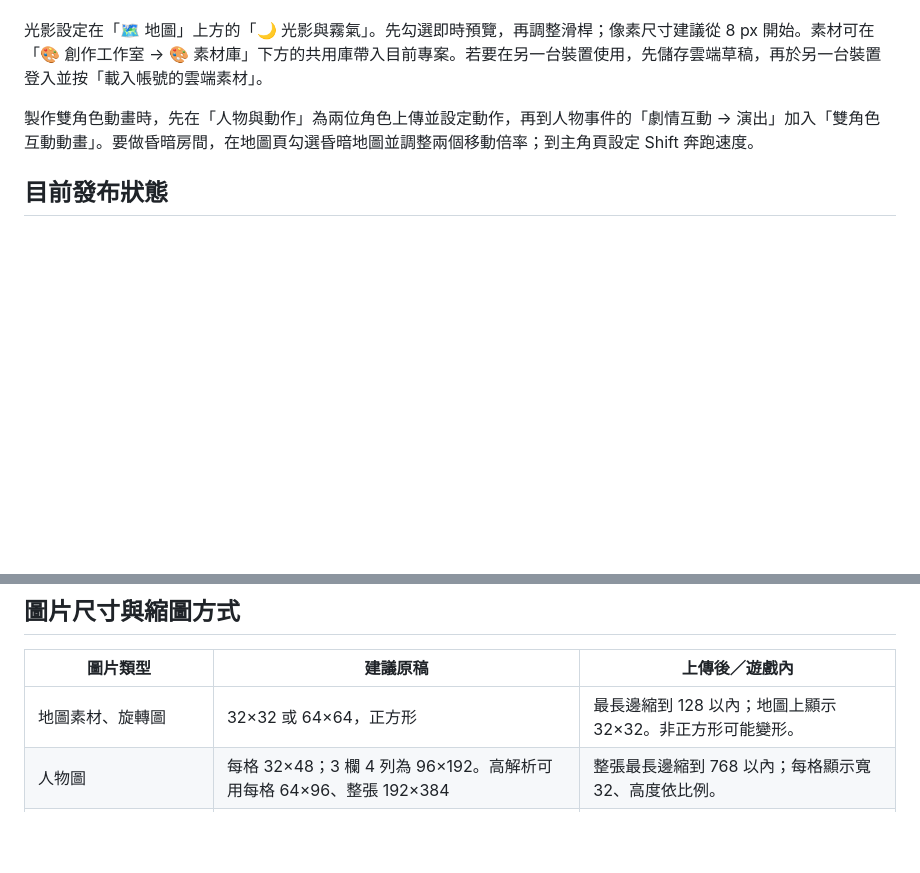
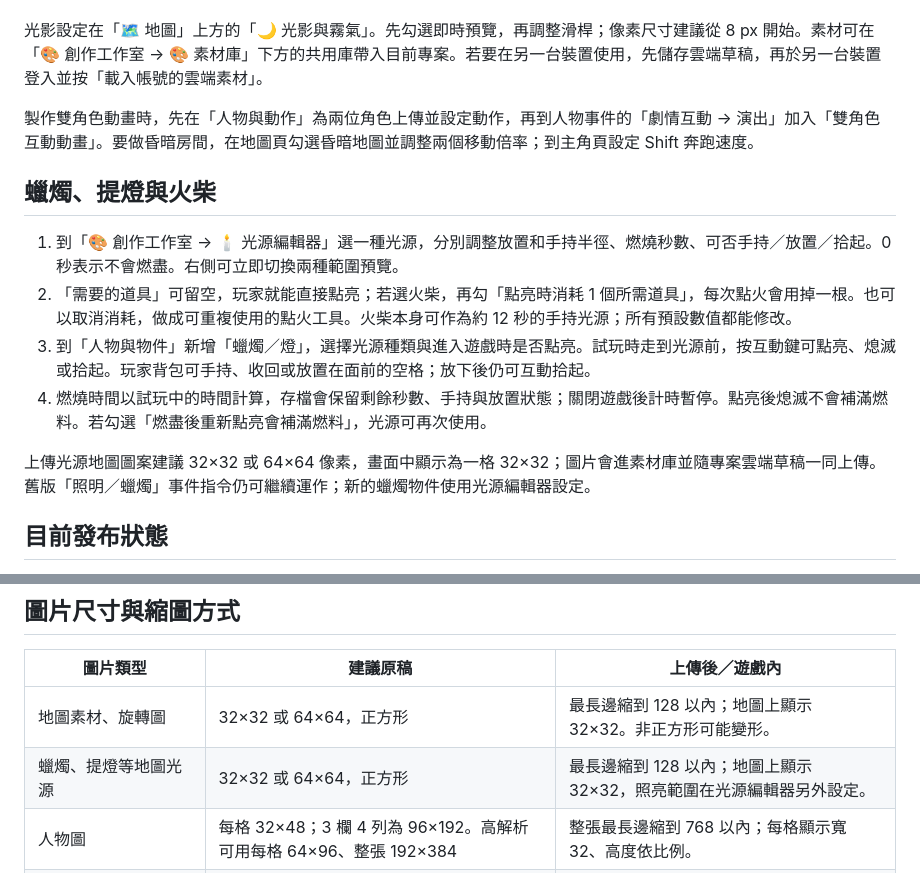
Before and after one commit to wrkonedy/wrk_one_dy, a Markdown page: rpg-maker/README.md, 2 parts joined by grey strips. Drawn GitHub-style; blank space fills up the shorter version.

Commit message:
Document light source editor and fuel controls

```diff
--- a/rpg-maker/README.md
+++ b/rpg-maker/README.md
@@ -57,6 +57,15 @@
 
 製作雙角色動畫時，先在「人物與動作」為兩位角色上傳並設定動作，再到人物事件的「劇情互動 → 演出」加入「雙角色互動動畫」。要做昏暗房間，在地圖頁勾選昏暗地圖並調整兩個移動倍率；到主角頁設定 Shift 奔跑速度。
 
+## 蠟燭、提燈與火柴
+
+1. 到「🎨 創作工作室 → 🕯 光源編輯器」選一種光源，分別調整放置和手持半徑、燃燒秒數、可否手持／放置／拾起。0 秒表示不會燃盡。右側可立即切換兩種範圍預覽。
+2. 「需要的道具」可留空，玩家就能直接點亮；若選火柴，再勾「點亮時消耗 1 個所需道具」，每次點火會用掉一根。也可以取消消耗，做成可重複使用的點火工具。火柴本身可作為約 12 秒的手持光源；所有預設數值都能修改。
+3. 到「人物與物件」新增「蠟燭／燈」，選擇光源種類與進入遊戲時是否點亮。試玩時走到光源前，按互動鍵可點亮、熄滅或拾起。玩家背包可手持、收回或放置在面前的空格；放下後仍可互動拾起。
+4. 燃燒時間以試玩中的時間計算，存檔會保留剩餘秒數、手持與放置狀態；關閉遊戲後計時暫停。點亮後熄滅不會補滿燃料。若勾選「燃盡後重新點亮會補滿燃料」，光源可再次使用。
+
+上傳光源地圖圖案建議 32×32 或 64×64 像素，畫面中顯示為一格 32×32；圖片會進素材庫並隨專案雲端草稿一同上傳。舊版「照明／蠟燭」事件指令仍可繼續運作；新的蠟燭物件使用光源編輯器設定。
+
 ## 目前發布狀態
 
 Supabase 後端已建立，原始碼已放在 GitHub 的獨立 `rpg-maker/` 資料夾分支，供審查。公開網站尚未上線，故目前無可分享的玩家網址。Site 發布流程在向來源同步工具傳送憑證時遭自動權限審查拒絕；GitHub 既有儲存庫的 Pages 也尚未啟用。雲端介面和後端資料結構已備妥，但登入後的完整儲存／發布流程尚無使用者帳號可做端對端驗證。
@@ -70,6 +79,7 @@ Supabase 後端已建立，原始碼已放在 GitHub 的獨立 `rpg-maker/` 資
 | 圖片類型 | 建議原稿 | 上傳後／遊戲內 |
 | --- | --- | --- |
 | 地圖素材、旋轉圖 | 32×32 或 64×64，正方形 | 最長邊縮到 128 以內；地圖上顯示 32×32。非正方形可能變形。 |
+| 蠟燭、提燈等地圖光源 | 32×32 或 64×64，正方形 | 最長邊縮到 128 以內；地圖上顯示 32×32，照亮範圍在光源編輯器另外設定。 |
 | 人物圖 | 每格 32×48；3 欄 4 列為 96×192。高解析可用每格 64×96、整張 192×384 | 整張最長邊縮到 768 以內；每格顯示寬 32、高度依比例。 |
 | 地圖背景 | 地圖格數 × 32，例如 40×30 格為 1280×960 | 最長邊縮到 2048 以內，比例保持不變。 |
 | 角色頭像 | 96×96 或 192×192，正方形 | 最長邊縮到 600 以內；在對話框內顯示，可調顯示大小。 |
```
